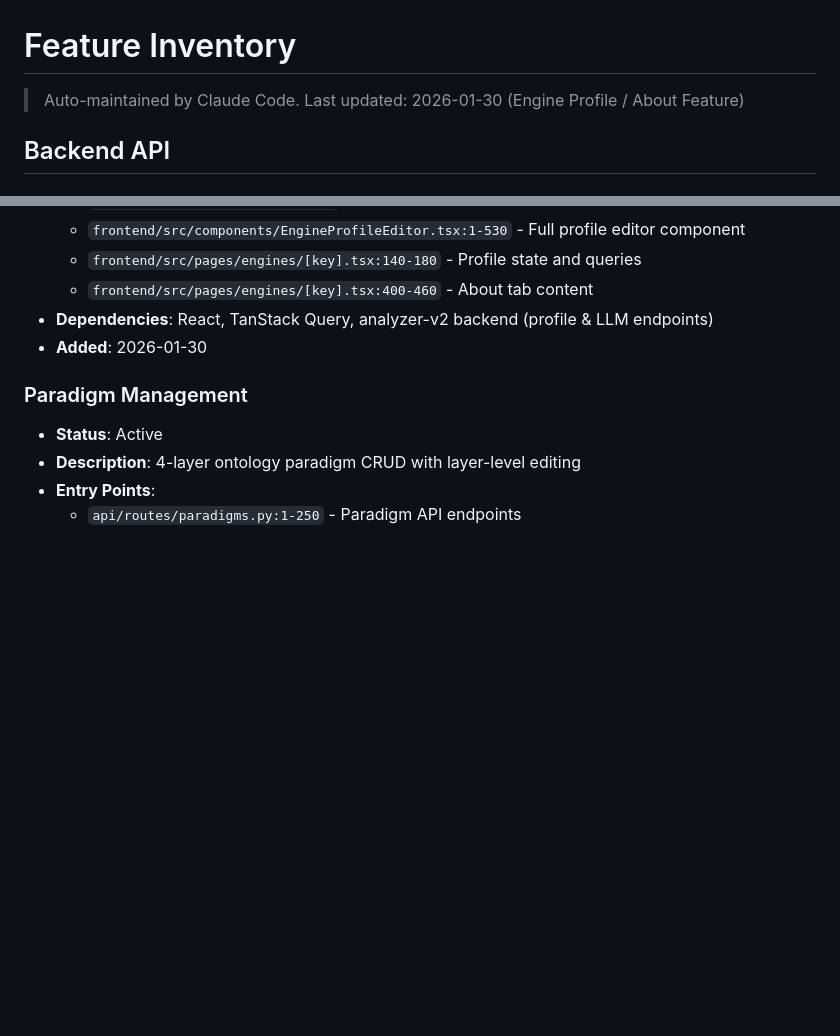
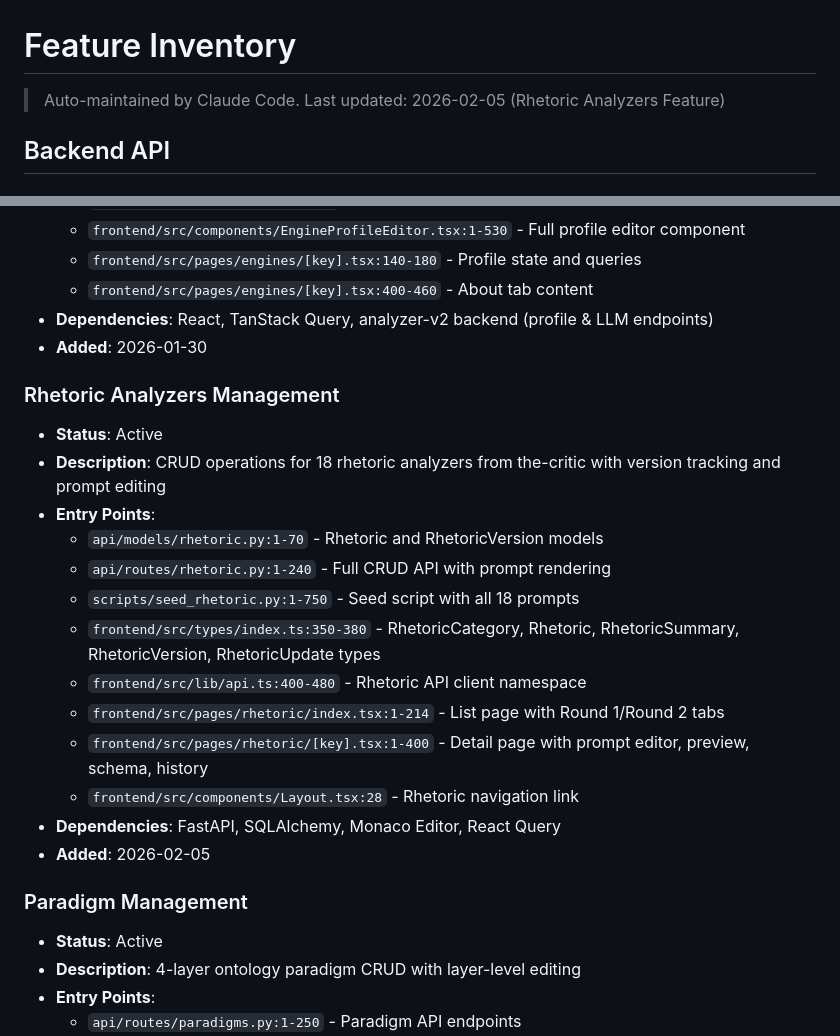
Before and after one commit to yauhenio2025/analyzer-mgmt, a Markdown page: docs/FEATURES.md, 2 parts joined by grey strips. Drawn GitHub-style; blank space fills up the shorter version.

Commit message:
Update FEATURES.md with Rhetoric Analyzers documentation
Co-Authored-By: Claude Opus 4.5 <noreply@anthropic.com>

```diff
--- a/docs/FEATURES.md
+++ b/docs/FEATURES.md
@@ -1,6 +1,6 @@
 # Feature Inventory
 
-> Auto-maintained by Claude Code. Last updated: 2026-01-30 (Engine Profile / About Feature)
+> Auto-maintained by Claude Code. Last updated: 2026-02-05 (Rhetoric Analyzers Feature)
 
 ## Backend API
 
@@ -51,6 +51,21 @@
   - `frontend/src/pages/engines/[key].tsx:400-460` - About tab content
 - **Dependencies**: React, TanStack Query, analyzer-v2 backend (profile & LLM endpoints)
 - **Added**: 2026-01-30
+
+### Rhetoric Analyzers Management
+- **Status**: Active
+- **Description**: CRUD operations for 18 rhetoric analyzers from the-critic with version tracking and prompt editing
+- **Entry Points**:
+  - `api/models/rhetoric.py:1-70` - Rhetoric and RhetoricVersion models
+  - `api/routes/rhetoric.py:1-240` - Full CRUD API with prompt rendering
+  - `scripts/seed_rhetoric.py:1-750` - Seed script with all 18 prompts
+  - `frontend/src/types/index.ts:350-380` - RhetoricCategory, Rhetoric, RhetoricSummary, RhetoricVersion, RhetoricUpdate types
+  - `frontend/src/lib/api.ts:400-480` - Rhetoric API client namespace
+  - `frontend/src/pages/rhetoric/index.tsx:1-214` - List page with Round 1/Round 2 tabs
+  - `frontend/src/pages/rhetoric/[key].tsx:1-400` - Detail page with prompt editor, preview, schema, history
+  - `frontend/src/components/Layout.tsx:28` - Rhetoric navigation link
+- **Dependencies**: FastAPI, SQLAlchemy, Monaco Editor, React Query
+- **Added**: 2026-02-05
 
 ### Paradigm Management
 - **Status**: Active
```
